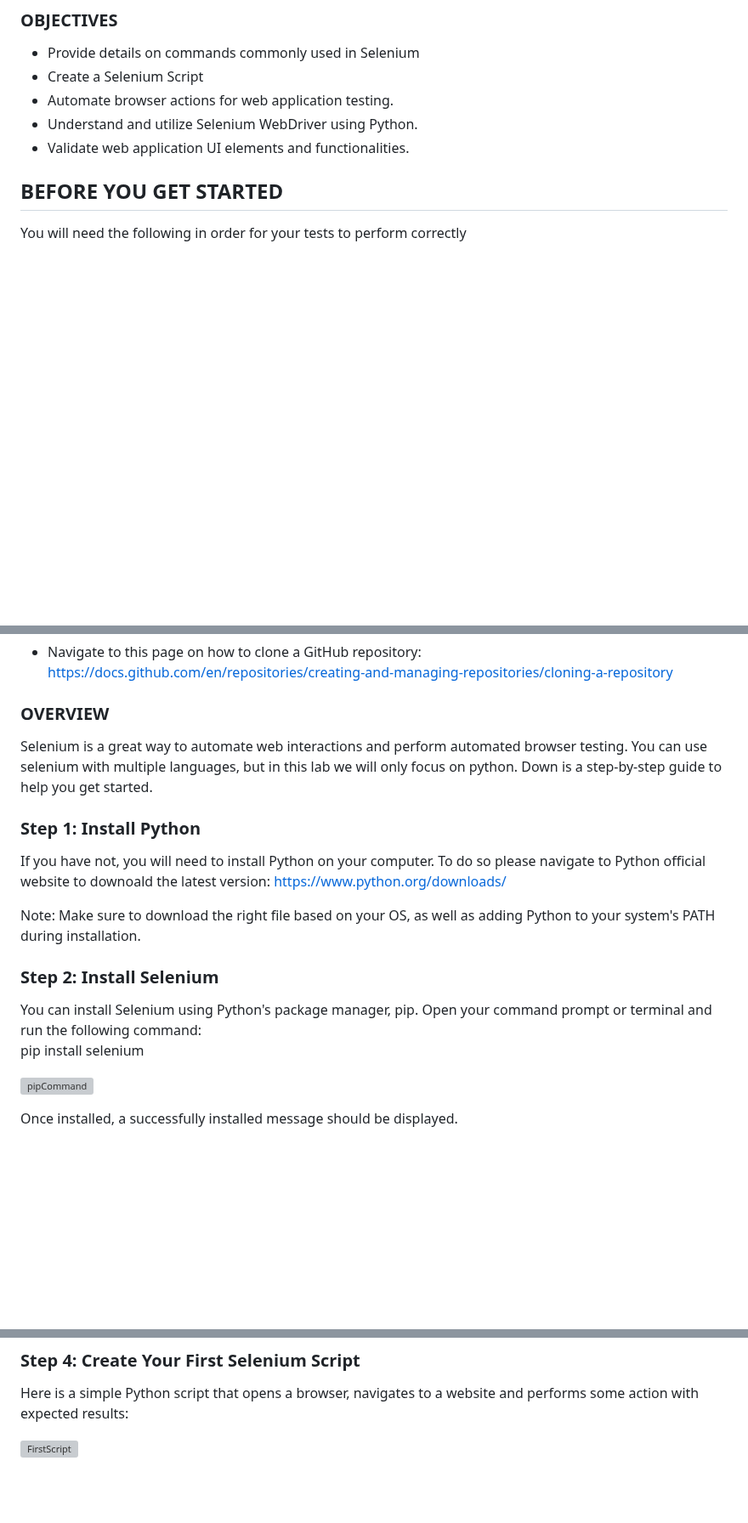
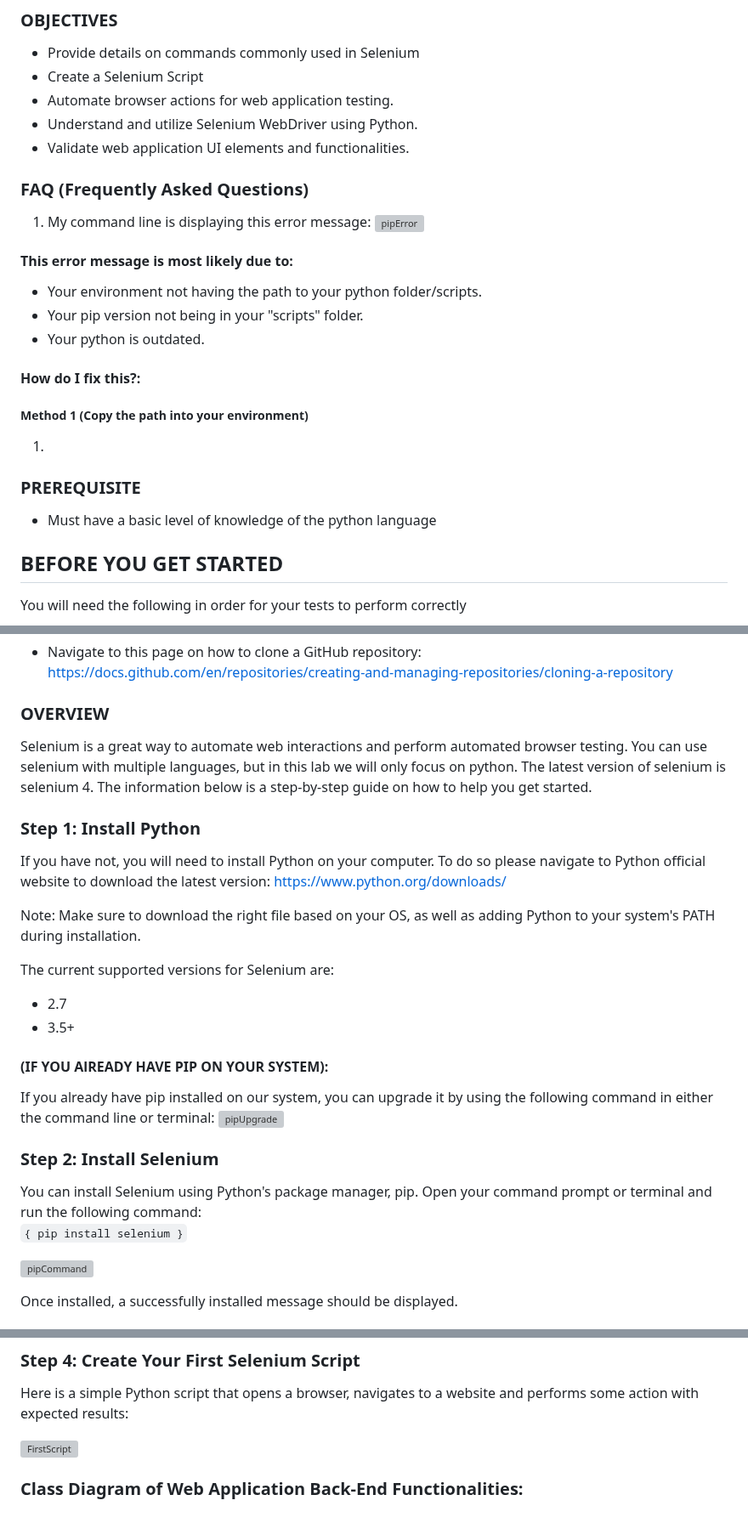
Before and after one commit to msteenab/Group3-repo-projects, a Markdown page: Selenium Lab.md, 3 parts joined by grey strips. Shown at 85% size. GitHub-like rendering; blank space fills up the shorter version; grey boxes are pictures that could not be loaded.

Commit message:
Updated Selenium Lab

```diff
--- a/Selenium Lab.md
+++ b/Selenium Lab.md
@@ -12,6 +12,21 @@ _______________________________________________________________________
 - Automate browser actions for web application testing.
 - Understand and utilize Selenium WebDriver using Python.
 - Validate web application UI elements and functionalities.
+
+### FAQ (Frequently Asked Questions)
+1. My command line is displaying this error message:
+![pipError](file:///C:/Users/aliya/Documents/Classes%20For%20Summer%202023/CSC%20256/Screenshot%202023-10-13%20121701.png)
+#### This error message is most likely due to:
+- Your environment not having the path to your python folder/scripts.
+- Your pip version not being in your "scripts" folder.
+- Your python is outdated.
+#### How do I fix this?:
+##### Method 1 (Copy the path into your environment)
+1.
+
+
+### PREREQUISITE
+- Must have a basic level of knowledge of the python language
 
 ## BEFORE YOU GET STARTED
 You will need the following in order for your tests to perform correctly
@@ -30,16 +45,24 @@ You will need the following in order for your tests to perform correctly
 ### HOW TO CLONE A GITHUB REPOSITORY
 - Navigate to this page on how to clone a GitHub repository: https://docs.github.com/en/repositories/creating-and-managing-repositories/cloning-a-repository
 ### OVERVIEW
-Selenium is a great way to automate web interactions and perform automated browser testing. You can use selenium with multiple languages, but in this lab we will only focus on python. Down is a step-by-step guide to help you get started.
+Selenium is a great way to automate web interactions and perform automated browser testing. You can use selenium with multiple languages, but in this lab we will only focus on python. The latest version of selenium is selenium 4. The information below is a step-by-step guide on how to help you get started.
 
 ### Step 1: Install Python
-If you have not, you will need to install Python on your computer. To do so please navigate to Python official website to downoald the latest version: https://www.python.org/downloads/
+If you have not, you will need to install Python on your computer. To do so please navigate to Python official website to download the latest version: https://www.python.org/downloads/
 
 Note: Make sure to download the right file based on your OS, as well as adding Python to your system's PATH during installation.
 
+The current supported versions for Selenium are:
+- 2.7
+- 3.5+
+
+#### (IF YOU AlREADY HAVE PIP ON YOUR SYSTEM):
+If you already have pip installed on our system, you can upgrade it by using the following command in either the command line or terminal:
+![pipUpgrade](file:///C:/Users/aliya/Documents/Classes%20For%20Summer%202023/CSC%20256/Screenshot%202023-10-13%20115546.png)
+
 ### Step 2: Install Selenium
 You can install Selenium using Python's package manager, pip. Open your command prompt or terminal and run the following command:
-pip install selenium
+`{ pip install selenium }`
 
 ![pipCommand](https://github.com/3osmic/Group3-repo-projects/assets/113747615/e9cf1bf1-cda0-4ff6-83b5-e7f4389c208b)
 
@@ -64,3 +87,5 @@ Once Selenium is installed, you’re ready to create your first Selenium script!
 Here is a simple Python script that opens a browser, navigates to a website and performs some action with expected results:
 
 ![FirstScript](https://github.com/3osmic/Group3-repo-projects/assets/113747615/083e734e-18ca-4787-8228-0384d1085194)
+
+### Class Diagram of Web Application Back-End Functionalities:
```
